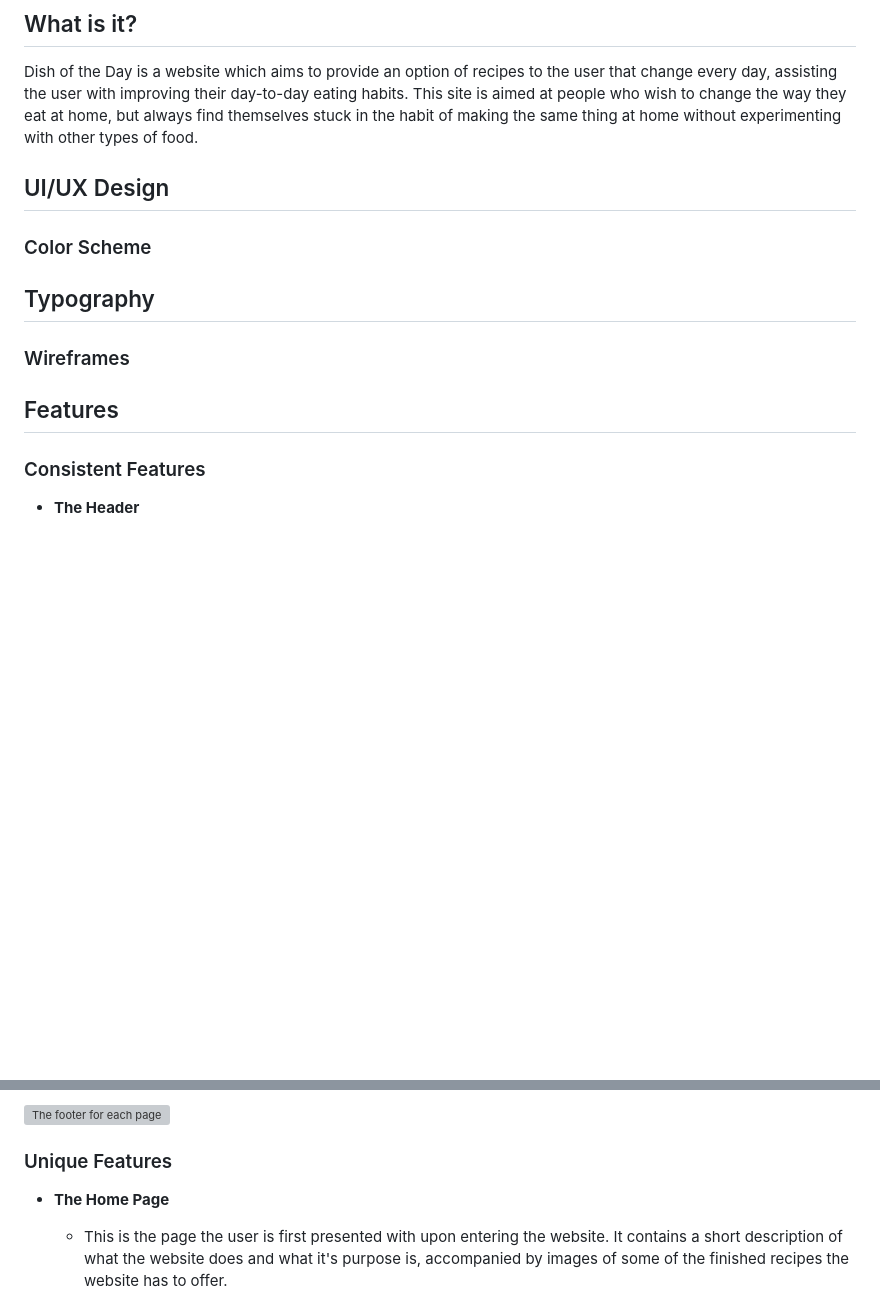
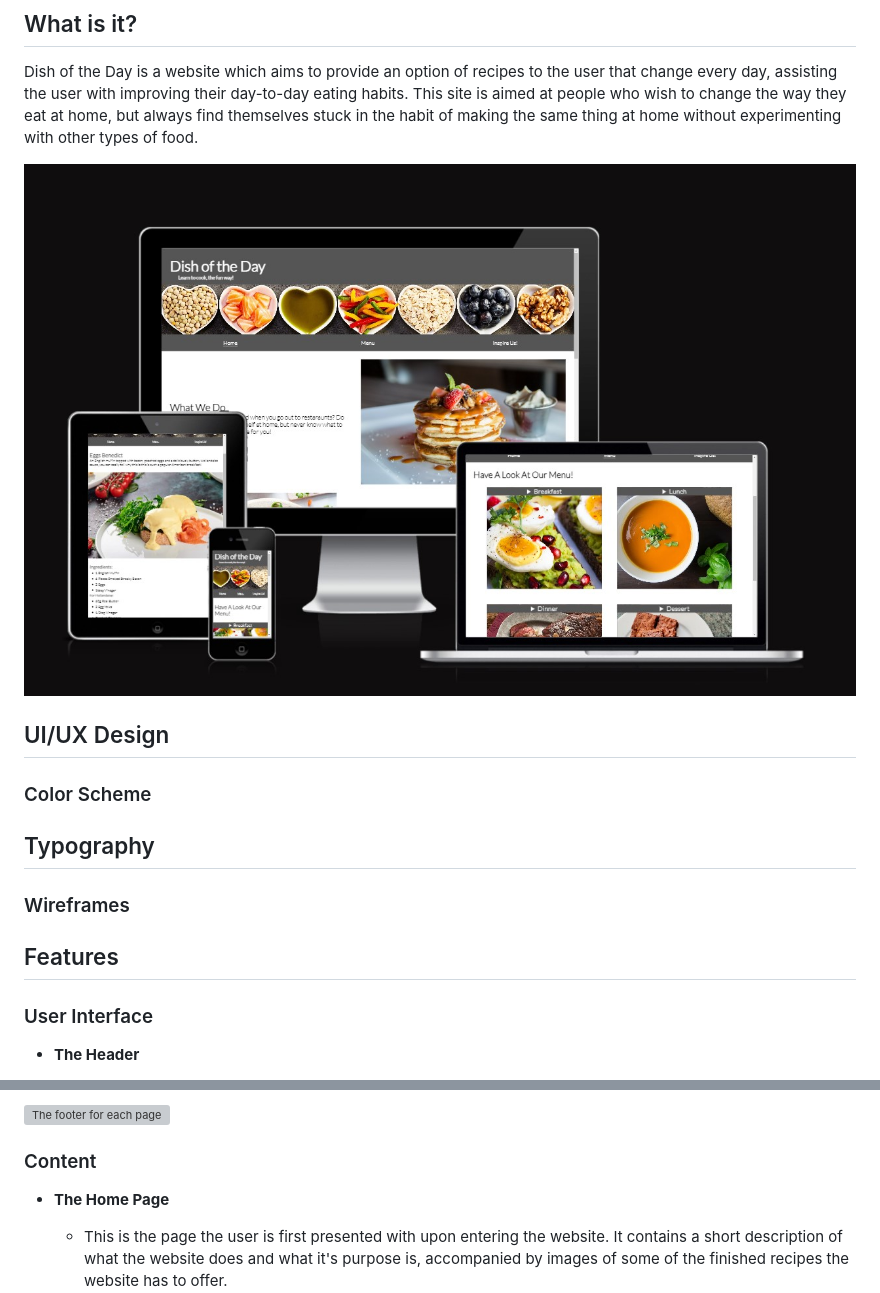
Before and after one commit to ShaneByrne0963/dish-of-the-day, a Markdown page: README.md, 2 parts joined by grey strips. Drawn GitHub-style; pictures changed too: assets/images/readme/site-display.jpg (added); blank space fills up the shorter version; grey boxes are pictures that could not be loaded.

Commit message:
add: site display image to readme file

```diff
--- a/README.md
+++ b/README.md
@@ -3,6 +3,8 @@
 ## What is it?
 
 Dish of the Day is a website which aims to provide an option of recipes to the user that change every day, assisting the user with improving their day-to-day eating habits. This site is aimed at people who wish to change the way they eat at home, but always find themselves stuck in the habit of making the same thing at home without experimenting with other types of food.
+
+![Dish of the Day displayed on different devices](assets/images/readme/site-display.jpg)
 
 ## UI/UX Design
 
@@ -14,7 +16,7 @@ Dish of the Day is a website which aims to provide an option of recipes to the u
 
 ## Features
 
-### Consistent Features
+### User Interface
 
 - **The Header**
 
@@ -41,7 +43,7 @@ Dish of the Day is a website which aims to provide an option of recipes to the u
 
 ![The footer for each page](assets/images/readme/features/footer.jpg)
 
-### Unique Features
+### Content
 
 - **The Home Page**
 
```
Also changed, not shown: 1 other file.
